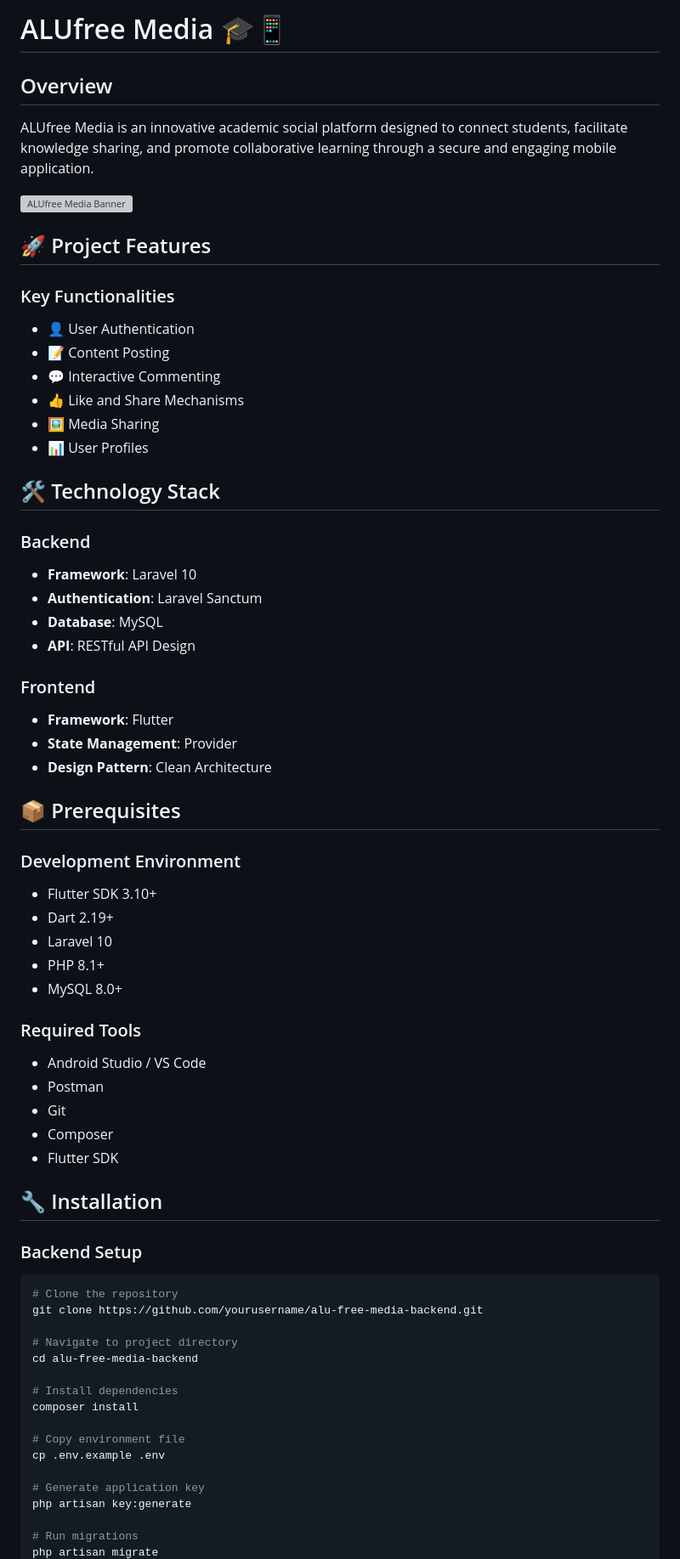
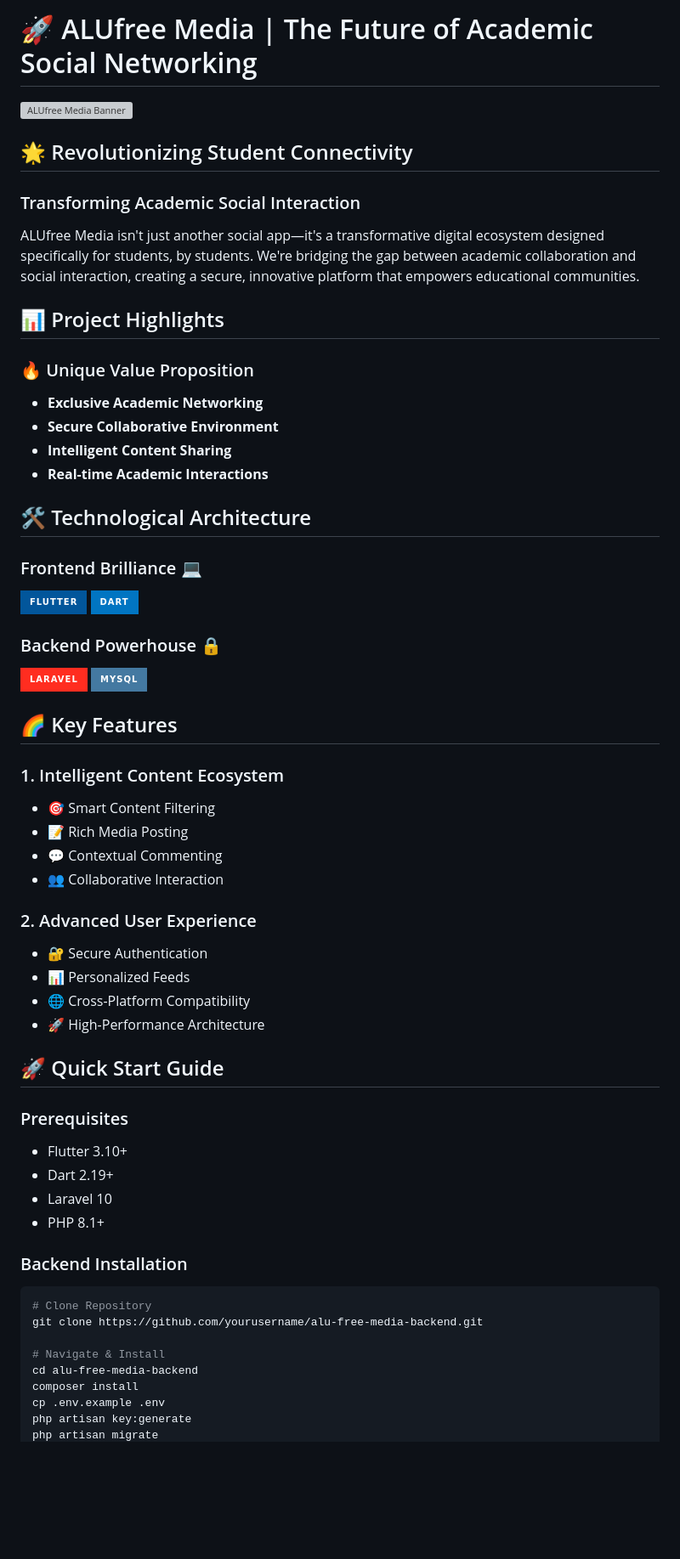
Before and after one commit to Ngum12/Individual-Assignment-02, a Markdown page: freeworld_post/README.md, the part around the change printed below. Shown: that part at 85% size. Drawn GitHub-style; badges without logos; blank space fills up the shorter version; grey boxes are pictures that could not be loaded.

````diff
--- a/freeworld_post/README.md
+++ b/freeworld_post/README.md
@@ -1,67 +1,61 @@
-# ALUfree Media 🎓📱
+# 🚀 ALUfree Media | The Future of Academic Social Networking
 
-## Overview
-ALUfree Media is an innovative academic social platform designed to connect students, facilitate knowledge sharing, and promote collaborative learning through a secure and engaging mobile application.
+![ALUfree Media Banner](https://placeholder.com/650x250)
 
-![ALUfree Media Banner](https://placeholder.com/api/650x250)
+## 🌟 Revolutionizing Student Connectivity
 
-## 🚀 Project Features
+### Transforming Academic Social Interaction
 
-### Key Functionalities
-- 👤 User Authentication
-- 📝 Content Posting
-- 💬 Interactive Commenting
-- 👍 Like and Share Mechanisms
-- 🖼️ Media Sharing
-- 📊 User Profiles
+ALUfree Media isn't just another social app—it's a transformative digital ecosystem designed specifically for students, by students. We're bridging the gap between academic collaboration and social interaction, creating a secure, innovative platform that empowers educational communities.
 
-## 🛠 Technology Stack
+## 📊 Project Highlights
 
-### Backend
-- **Framework**: Laravel 10
-- **Authentication**: Laravel Sanctum
-- **Database**: MySQL
-- **API**: RESTful API Design
+### 🔥 Unique Value Proposition
+- **Exclusive Academic Networking**
+- **Secure Collaborative Environment**
+- **Intelligent Content Sharing**
+- **Real-time Academic Interactions**
 
-### Frontend
-- **Framework**: Flutter
-- **State Management**: Provider
-- **Design Pattern**: Clean Architecture
+## 🛠 Technological Architecture
 
-## 📦 Prerequisites
+### Frontend Brilliance 💻
+![Flutter](https://img.shields.io/badge/Flutter-02569B?style=for-the-badge&logo=flutter&logoColor=white)
+![Dart](https://img.shields.io/badge/Dart-0175C2?style=for-the-badge&logo=dart&logoColor=white)
 
-### Development Environment
-- Flutter SDK 3.10+
+### Backend Powerhouse 🔒
+![Laravel](https://img.shields.io/badge/Laravel-FF2D20?style=for-the-badge&logo=laravel&logoColor=white)
+![MySQL](https://img.shields.io/badge/MySQL-4479A1?style=for-the-badge&logo=mysql&logoColor=white)
+
+## 🌈 Key Features
+
+### 1. Intelligent Content Ecosystem
+- 🎯 Smart Content Filtering
+- 📝 Rich Media Posting
+- 💬 Contextual Commenting
+- 👥 Collaborative Interaction
+
+### 2. Advanced User Experience
+- 🔐 Secure Authentication
+- 📊 Personalized Feeds
+- 🌐 Cross-Platform Compatibility
+- 🚀 High-Performance Architecture
+
+## 🚀 Quick Start Guide
+
+### Prerequisites
+- Flutter 3.10+
 - Dart 2.19+
 - Laravel 10
 - PHP 8.1+
-- MySQL 8.0+
 
-### Required Tools
-- Android Studio / VS Code
-- Postman
-- Git
-- Composer
-- Flutter SDK
-
-## 🔧 Installation
-
-### Backend Setup
+### Backend Installation
 ```bash
-# Clone the repository
+# Clone Repository
 git clone https://github.com/yourusername/alu-free-media-backend.git
 
-# Navigate to project directory
+# Navigate & Install
 cd alu-free-media-backend
-
-# Install dependencies
 composer install
-
-# Copy environment file
 cp .env.example .env
-
-# Generate application key
 php artisan key:generate
-
-# Run migrations
 php artisan migrate
````
Also changed, not shown: other parts of freeworld_post/README.md (+45 -82 lines).
